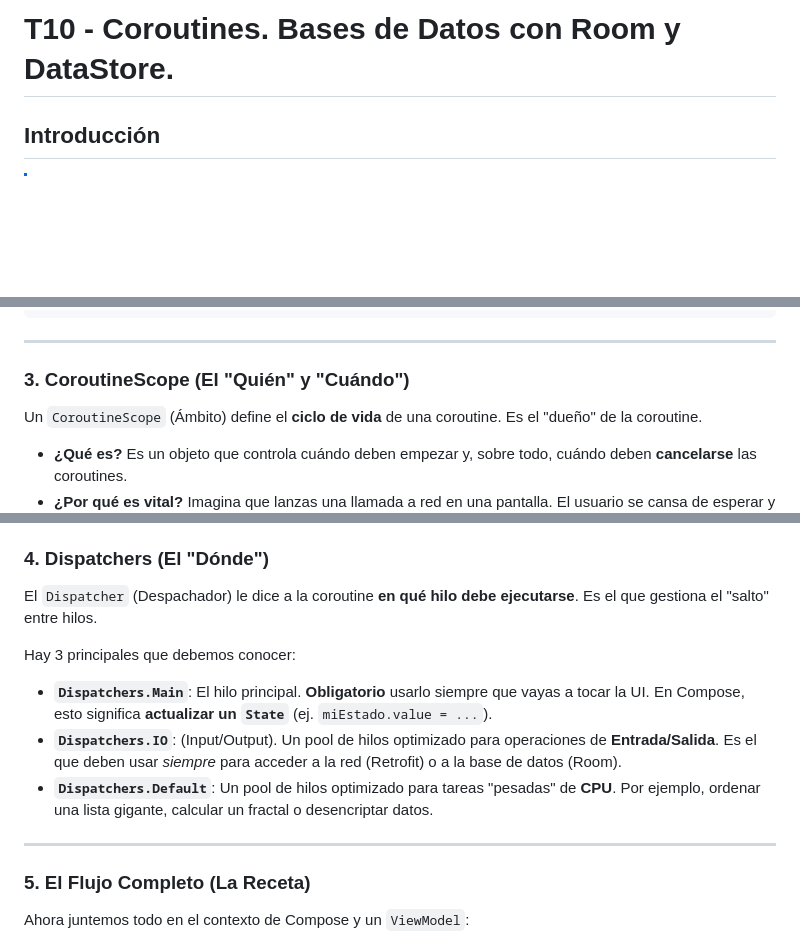
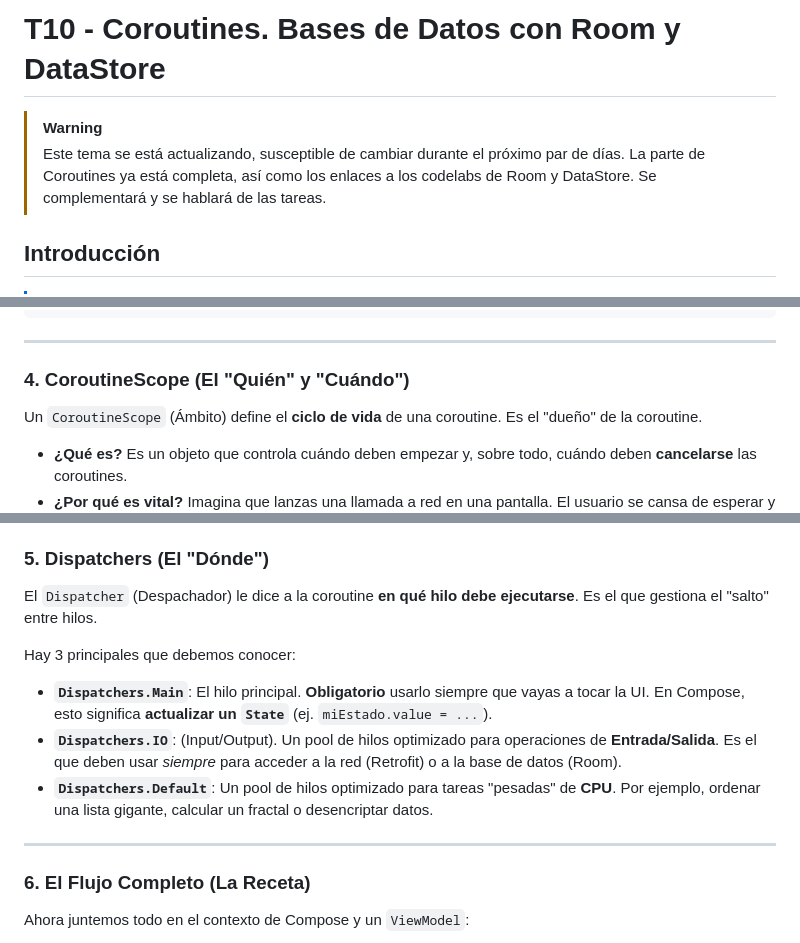
Before and after one commit to scontreraslopez/pmdm-2025, a Markdown page: T10.md, 3 parts joined by grey strips. Rendered like a GitHub page; blank space fills up the shorter version.

```diff
--- a/T10.md
+++ b/T10.md
@@ -1,4 +1,8 @@
-# T10 - Coroutines. Bases de Datos con Room y DataStore.
+# T10 - Coroutines. Bases de Datos con Room y DataStore
+
+> [!WARNING]
+> Este tema se está actualizando, susceptible de cambiar durante el próximo par de días.
+> La parte de Coroutines ya está completa, así como los enlaces a los codelabs de Room y DataStore. Se complementará y se hablará de las tareas.
 
 ## Introducción
 
@@ -64,7 +68,7 @@ fun lanzarCoroutine() {
 
 -----
 
-### 3. CoroutineScope (El "Quién" y "Cuándo")
+### 4. CoroutineScope (El "Quién" y "Cuándo")
 
 Un `CoroutineScope` (Ámbito) define el **ciclo de vida** de una coroutine. Es el "dueño" de la coroutine.
 
@@ -75,7 +79,7 @@ Un `CoroutineScope` (Ámbito) define el **ciclo de vida** de una coroutine. Es e
   * **`viewModelScope`**: Es el que más usarás. Cada `ViewModel` tiene el suyo. Está atado al ciclo de vida del ViewModel; si el ViewModel se destruye, las coroutines se cancelan.
   * **`rememberCoroutineScope()`**: Se usa dentro de un Composable (ej. en el `onClick` de un `Button`) para lanzar una coroutine ligada al ciclo de vida de ese Composable en el árbol de la UI.
 
-### 4. Dispatchers (El "Dónde")
+### 5. Dispatchers (El "Dónde")
 
 El `Dispatcher` (Despachador) le dice a la coroutine **en qué hilo debe ejecutarse**. Es el que gestiona el "salto" entre hilos.
 
@@ -87,7 +91,7 @@ Hay 3 principales que debemos conocer:
 
 -----
 
-### 5. El Flujo Completo (La Receta)
+### 6. El Flujo Completo (La Receta)
 
 Ahora juntemos todo en el contexto de Compose y un `ViewModel`:
 
```
Also changed, not shown: other parts of T10.md (+18 -1 lines), img/T10/build_gradle.png (added), img/T10/room_components.png (added), img/T10/room_dependencies.png (added).
